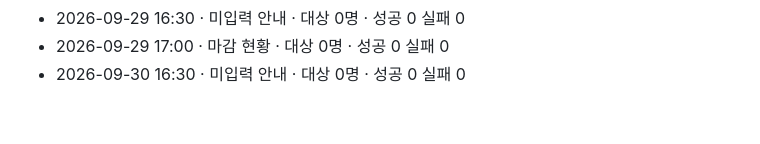
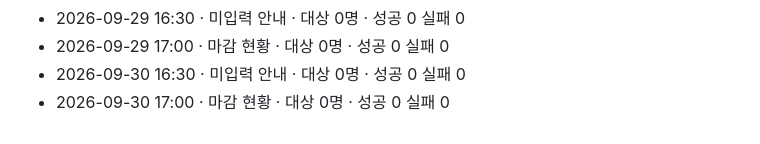
Before and after one commit to sajui80/shuttle-board2, a Markdown page: logs/2026-09.md, the part around the change. Drawn GitHub-style.

Commit message:
알림 발송 기록 2026-09-30

```diff
--- a/logs/2026-09.md
+++ b/logs/2026-09.md
@@ -44,3 +44,4 @@
 - 2026-09-29 16:30 · 미입력 안내 · 대상 0명 · 성공 0 실패 0
 - 2026-09-29 17:00 · 마감 현황 · 대상 0명 · 성공 0 실패 0
 - 2026-09-30 16:30 · 미입력 안내 · 대상 0명 · 성공 0 실패 0
+- 2026-09-30 17:00 · 마감 현황 · 대상 0명 · 성공 0 실패 0
```
